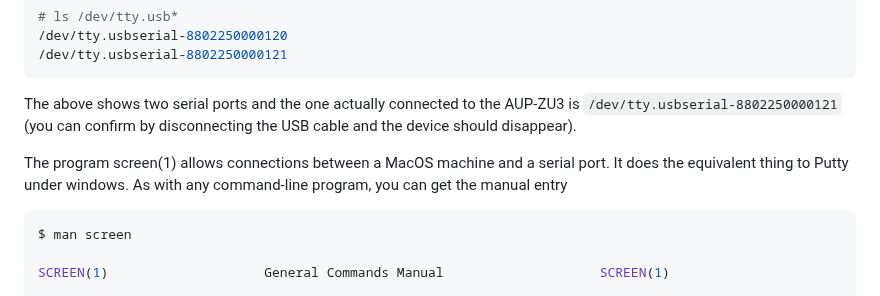
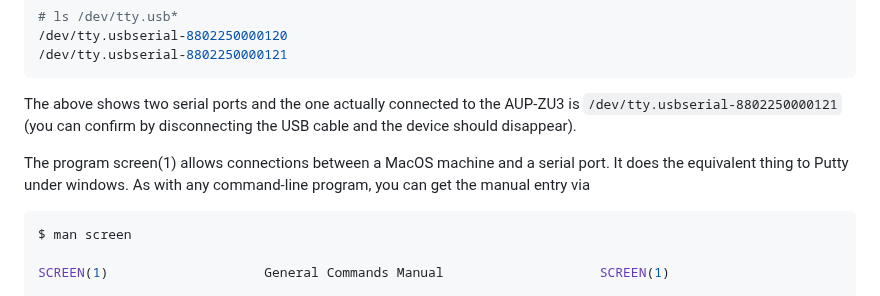
Before and after one commit to phwl/elec3607-lab, a Markdown page: labs/lab1-install/README.md, the part around one of its changes. GitHub-like rendering.

````diff
--- a/labs/lab1-install/README.md
+++ b/labs/lab1-install/README.md
@@ -65,7 +65,7 @@ The above shows two serial ports and the one actually connected to the AUP-ZU3 i
 
 The program screen(1) allows connections between a MacOS machine and
 a serial port. It does the equivalent thing to Putty under windows. As with any
-command-line program, you can get the manual entry
+command-line program, you can get the manual entry via
 ```bash
 $ man screen
 
````
Also changed, not shown: other parts of labs/lab1-install/README.md (+1 -1 lines).
